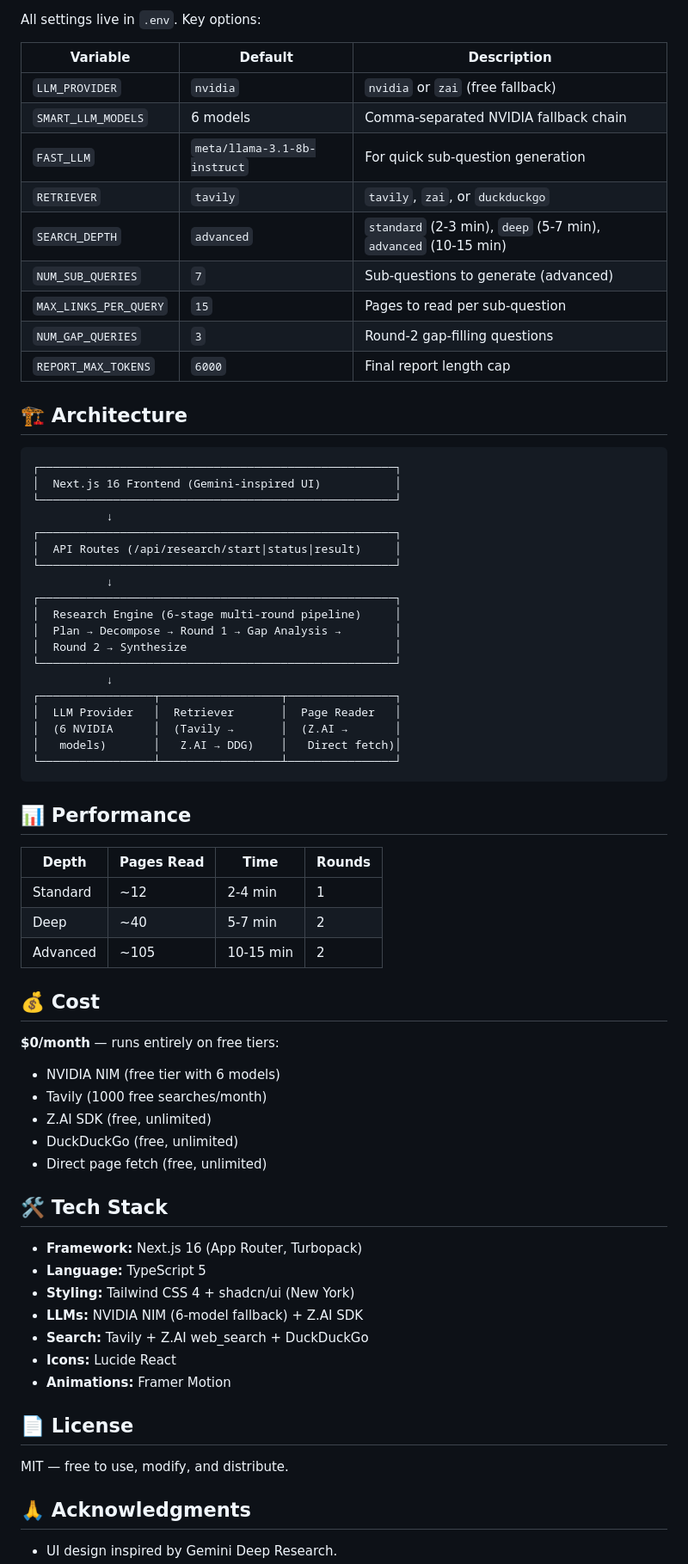
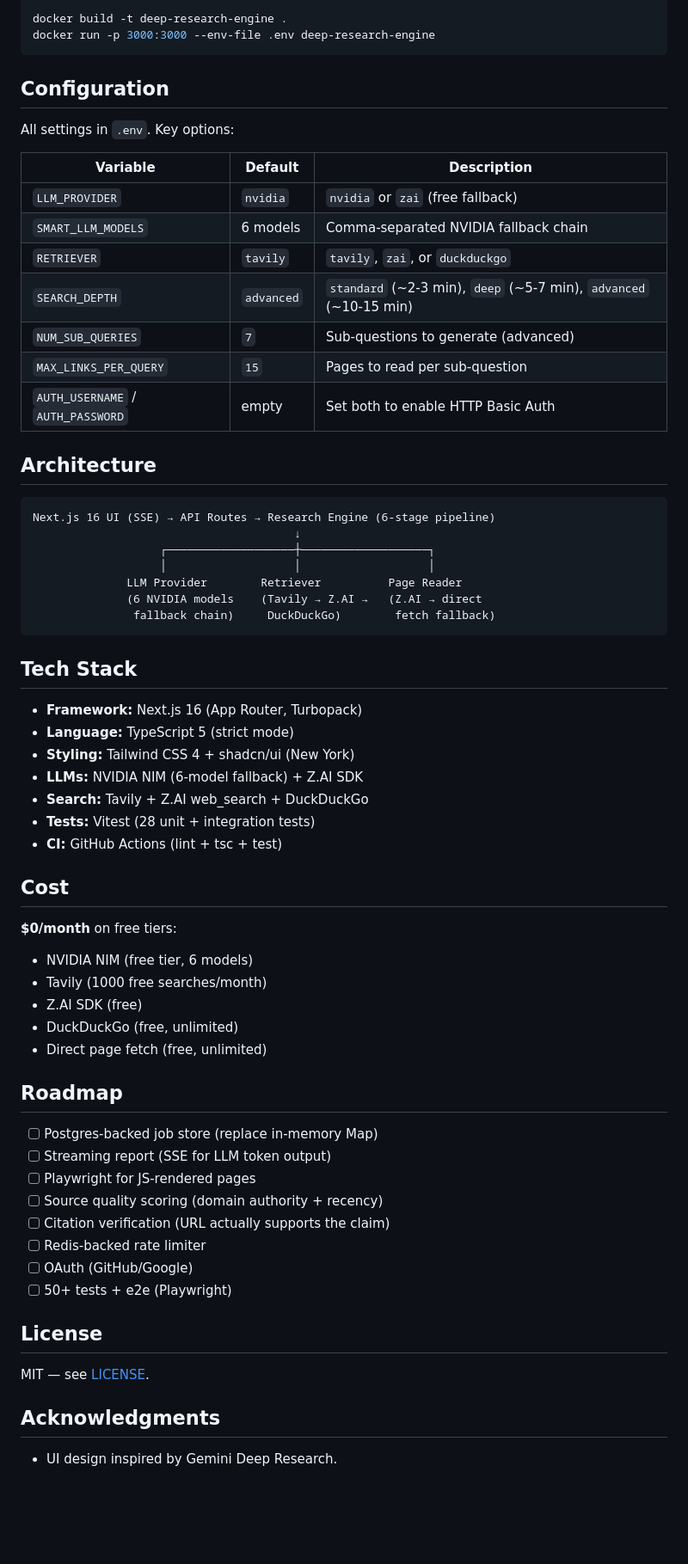
Before and after one commit to Abd123454/deep-research-engine, a Markdown page: README.md, the part around one of its changes. Shown at 86% size. GitHub-like rendering; blank space fills up the shorter version.

````diff
--- a/README.md
+++ b/README.md
@@ -62,73 +68,69 @@ Open http://localhost:3000 in your browser.
 
-All settings live in `.env`. Key options:
+```bash
+docker build -t deep-research-engine .
+docker run -p 3000:3000 --env-file .env deep-research-engine
+```
+
+## Configuration
+
+All settings in `.env`. Key options:
 
 | Variable | Default | Description |
 |---|---|---|
 | `LLM_PROVIDER` | `nvidia` | `nvidia` or `zai` (free fallback) |
 | `SMART_LLM_MODELS` | 6 models | Comma-separated NVIDIA fallback chain |
-| `FAST_LLM` | `meta/llama-3.1-8b-instruct` | For quick sub-question generation |
 | `RETRIEVER` | `tavily` | `tavily`, `zai`, or `duckduckgo` |
-| `SEARCH_DEPTH` | `advanced` | `standard` (2-3 min), `deep` (5-7 min), `advanced` (10-15 min) |
+| `SEARCH_DEPTH` | `advanced` | `standard` (~2-3 min), `deep` (~5-7 min), `advanced` (~10-15 min) |
 | `NUM_SUB_QUERIES` | `7` | Sub-questions to generate (advanced) |
 | `MAX_LINKS_PER_QUERY` | `15` | Pages to read per sub-question |
-| `NUM_GAP_QUERIES` | `3` | Round-2 gap-filling questions |
-| `REPORT_MAX_TOKENS` | `6000` | Final report length cap |
+| `AUTH_USERNAME` / `AUTH_PASSWORD` | empty | Set both to enable HTTP Basic Auth |
 
-## 🏗️ Architecture
+## Architecture
 
 ```
-┌─────────────────────────────────────────────────────┐
-│  Next.js 16 Frontend (Gemini-inspired UI)           │
-└─────────────────────────────────────────────────────┘
-           ↓
-┌─────────────────────────────────────────────────────┐
-│  API Routes (/api/research/start|status|result)     │
-└─────────────────────────────────────────────────────┘
-           ↓
-┌─────────────────────────────────────────────────────┐
-│  Research Engine (6-stage multi-round pipeline)     │
-│  Plan → Decompose → Round 1 → Gap Analysis →        │
-│  Round 2 → Synthesize                               │
-└─────────────────────────────────────────────────────┘
-           ↓
-┌─────────────────┬──────────────────┬────────────────┐
-│  LLM Provider   │  Retriever       │  Page Reader   │
-│  (6 NVIDIA      │  (Tavily →       │  (Z.AI →       │
-│   models)       │   Z.AI → DDG)    │   Direct fetch)│
-└─────────────────┴──────────────────┴────────────────┘
+Next.js 16 UI (SSE) → API Routes → Research Engine (6-stage pipeline)
+                                       ↓
+                   ┌───────────────────┼───────────────────┐
+                   │                   │                   │
+              LLM Provider        Retriever          Page Reader
+              (6 NVIDIA models    (Tavily → Z.AI →   (Z.AI → direct
+               fallback chain)     DuckDuckGo)        fetch fallback)
 ```
 
-## 📊 Performance
+## Tech Stack
 
-| Depth | Pages Read | Time | Rounds |
-|---|---|---|---|
-| Standard | ~12 | 2-4 min | 1 |
-| Deep | ~40 | 5-7 min | 2 |
-| Advanced | ~105 | 10-15 min | 2 |
+- **Framework:** Next.js 16 (App Router, Turbopack)
+- **Language:** TypeScript 5 (strict mode)
+- **Styling:** Tailwind CSS 4 + shadcn/ui (New York)
+- **LLMs:** NVIDIA NIM (6-model fallback) + Z.AI SDK
+- **Search:** Tavily + Z.AI web_search + DuckDuckGo
+- **Tests:** Vitest (28 unit + integration tests)
+- **CI:** GitHub Actions (lint + tsc + test)
 
-## 💰 Cost
+## Cost
 
-**$0/month** — runs entirely on free tiers:
-- NVIDIA NIM (free tier with 6 models)
+**$0/month** on free tiers:
+- NVIDIA NIM (free tier, 6 models)
 - Tavily (1000 free searches/month)
-- Z.AI SDK (free, unlimited)
+- Z.AI SDK (free)
 - DuckDuckGo (free, unlimited)
 - Direct page fetch (free, unlimited)
 
-## 🛠️ Tech Stack
+## Roadmap
 
-- **Framework:** Next.js 16 (App Router, Turbopack)
-- **Language:** TypeScript 5
-- **Styling:** Tailwind CSS 4 + shadcn/ui (New York)
-- **LLMs:** NVIDIA NIM (6-model fallback) + Z.AI SDK
-- **Search:** Tavily + Z.AI web_search + DuckDuckGo
-- **Icons:** Lucide React
-- **Animations:** Framer Motion
+- [ ] Postgres-backed job store (replace in-memory Map)
+- [ ] Streaming report (SSE for LLM token output)
+- [ ] Playwright for JS-rendered pages
+- [ ] Source quality scoring (domain authority + recency)
+- [ ] Citation verification (URL actually supports the claim)
+- [ ] Redis-backed rate limiter
+- [ ] OAuth (GitHub/Google)
+- [ ] 50+ tests + e2e (Playwright)
 
-## 📄 License
+## License
 
-MIT — free to use, modify, and distribute.
+MIT — see [LICENSE](LICENSE).
 
-## 🙏 Acknowledgments
+## Acknowledgments
 
 - UI design inspired by Gemini Deep Research.
````
Also changed, not shown: other parts of README.md (+44 -38 lines).
